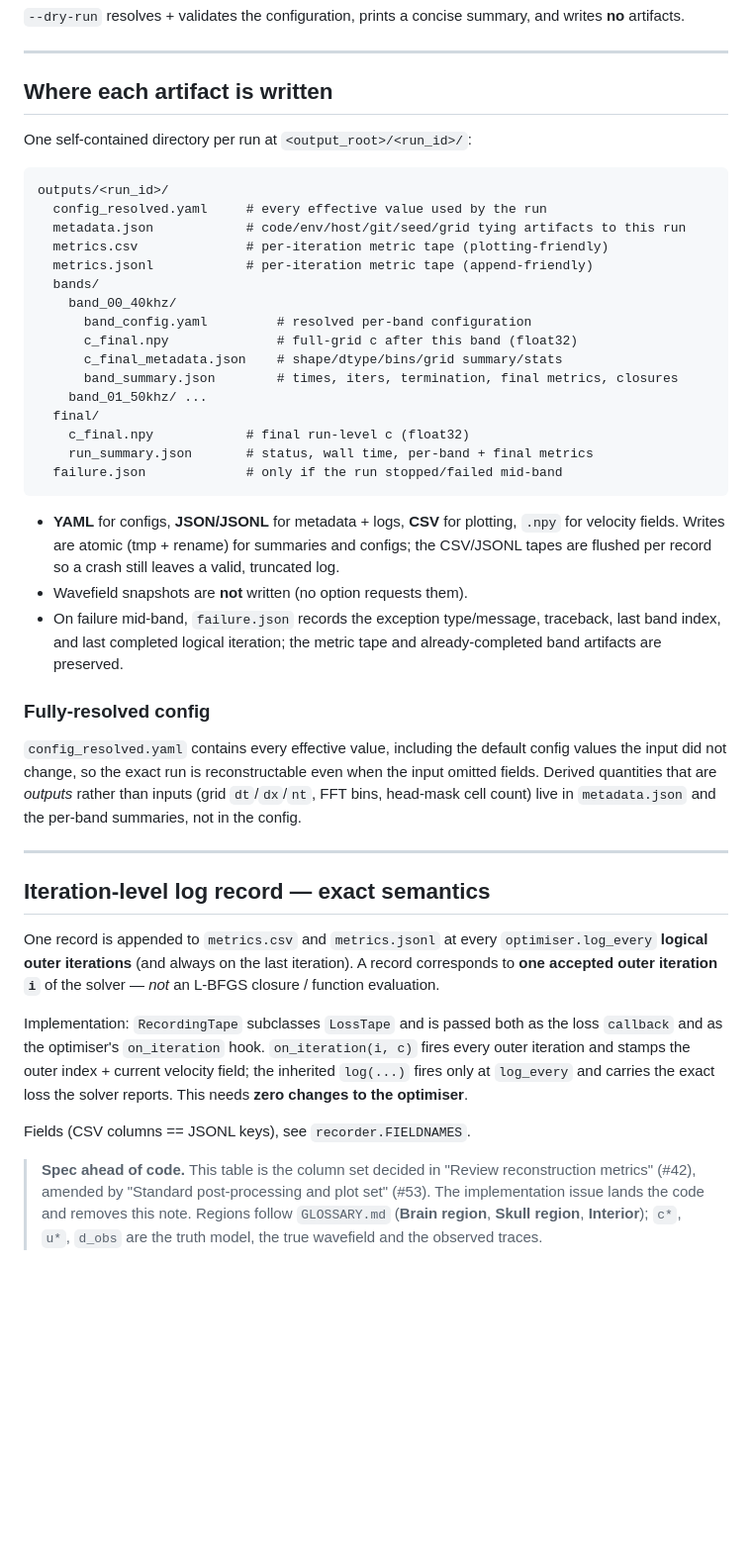
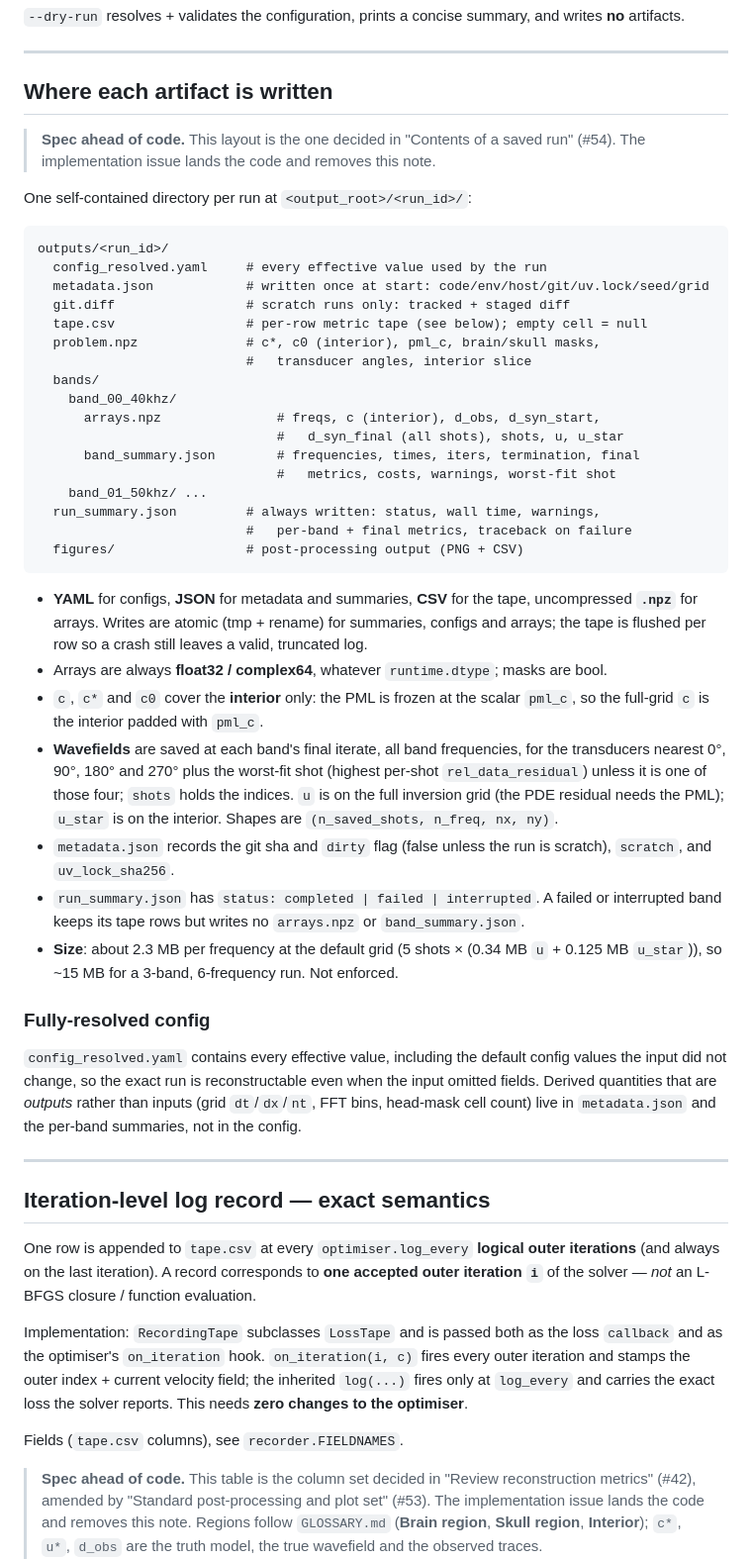
Before and after one commit to Commit2Cosmos/Transcranial-Ultrasound-ODIL, a Markdown page: odil_wave/experiment/README.md, the part around the change. Shown at 99% size. Rendered like a GitHub page; blank space fills up the shorter version.

Commit message:
docs: update experiment readme

````diff
--- a/odil_wave/experiment/README.md
+++ b/odil_wave/experiment/README.md
@@ -103,35 +103,54 @@ and writes **no** artifacts.
 
 ## Where each artifact is written
 
+> **Spec ahead of code.** This layout is the one decided in "Contents of a
+> saved run" (#54). The implementation issue lands the code and removes this
+> note.
+
 One self-contained directory per run at `<output_root>/<run_id>/`:
 
 ```
 outputs/<run_id>/
   config_resolved.yaml     # every effective value used by the run
-  metadata.json            # code/env/host/git/seed/grid tying artifacts to this run
-  metrics.csv              # per-iteration metric tape (plotting-friendly)
-  metrics.jsonl            # per-iteration metric tape (append-friendly)
+  metadata.json            # written once at start: code/env/host/git/uv.lock/seed/grid
+  git.diff                 # scratch runs only: tracked + staged diff
+  tape.csv                 # per-row metric tape (see below); empty cell = null
+  problem.npz              # c*, c0 (interior), pml_c, brain/skull masks,
+                           #   transducer angles, interior slice
   bands/
     band_00_40khz/
-      band_config.yaml         # resolved per-band configuration
-      c_final.npy              # full-grid c after this band (float32)
-      c_final_metadata.json    # shape/dtype/bins/grid summary/stats
-      band_summary.json        # times, iters, termination, final metrics, closures
+      arrays.npz               # freqs, c (interior), d_obs, d_syn_start,
+                               #   d_syn_final (all shots), shots, u, u_star
+      band_summary.json        # frequencies, times, iters, termination, final
+                               #   metrics, costs, warnings, worst-fit shot
     band_01_50khz/ ...
-  final/
-    c_final.npy            # final run-level c (float32)
-    run_summary.json       # status, wall time, per-band + final metrics
-  failure.json             # only if the run stopped/failed mid-band
+  run_summary.json         # always written: status, wall time, warnings,
+                           #   per-band + final metrics, traceback on failure
+  figures/                 # post-processing output (PNG + CSV)
 ```
 
-- **YAML** for configs, **JSON/JSONL** for metadata + logs, **CSV** for plotting,
-  `.npy` for velocity fields. Writes are atomic (tmp + rename) for summaries and
-  configs; the CSV/JSONL tapes are flushed per record so a crash still leaves a
-  valid, truncated log.
-- Wavefield snapshots are **not** written (no option requests them).
-- On failure mid-band, `failure.json` records the exception type/message,
-  traceback, last band index, and last completed logical iteration; the metric
-  tape and already-completed band artifacts are preserved.
+- **YAML** for configs, **JSON** for metadata and summaries, **CSV** for the
+  tape, uncompressed **`.npz`** for arrays. Writes are atomic (tmp + rename) for
+  summaries, configs and arrays; the tape is flushed per row so a crash still
+  leaves a valid, truncated log.
+- Arrays are always **float32 / complex64**, whatever `runtime.dtype`; masks
+  are bool.
+- `c`, `c*` and `c0` cover the **interior** only: the PML is frozen at the
+  scalar `pml_c`, so the full-grid `c` is the interior padded with `pml_c`.
+- **Wavefields** are saved at each band's final iterate, all band frequencies,
+  for the transducers nearest 0°, 90°, 180° and 270° plus the worst-fit shot
+  (highest per-shot `rel_data_residual`) unless it is one of those four;
+  `shots` holds the indices. `u` is on the full inversion grid (the PDE
+  residual needs the PML); `u_star` is on the interior. Shapes are
+  `(n_saved_shots, n_freq, nx, ny)`.
+- `metadata.json` records the git sha and `dirty` flag (false unless the run is
+  scratch), `scratch`, and `uv_lock_sha256`.
+- `run_summary.json` has `status: completed | failed | interrupted`. A failed
+  or interrupted band keeps its tape rows but writes no `arrays.npz` or
+  `band_summary.json`.
+- **Size**: about 2.3 MB per frequency at the default grid (5 shots ×
+  (0.34 MB `u` + 0.125 MB `u_star`)), so ~15 MB for a 3-band, 6-frequency run.
+  Not enforced.
 
 ### Fully-resolved config
 
@@ -145,7 +164,7 @@ than inputs (grid `dt`/`dx`/`nt`, FFT bins, head-mask cell count) live in
 
 ## Iteration-level log record — exact semantics
 
-One record is appended to `metrics.csv` and `metrics.jsonl` at every
+One row is appended to `tape.csv` at every
 `optimiser.log_every` **logical outer iterations** (and always on the last
 iteration). A record corresponds to **one accepted outer iteration `i`** of the
 solver — *not* an L-BFGS closure / function evaluation.
@@ -156,7 +175,7 @@ fires every outer iteration and stamps the outer index + current velocity field;
 the inherited `log(...)` fires only at `log_every` and carries the exact loss the
 solver reports. This needs **zero changes to the optimiser**.
 
-Fields (CSV columns == JSONL keys), see `recorder.FIELDNAMES`.
+Fields (`tape.csv` columns), see `recorder.FIELDNAMES`.
 
 > **Spec ahead of code.** This table is the column set decided in
 > "Review reconstruction metrics" (#42), amended by "Standard post-processing
````
